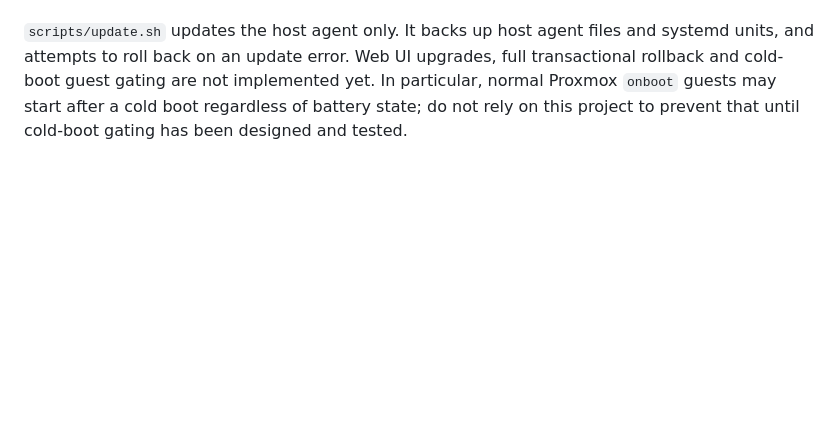
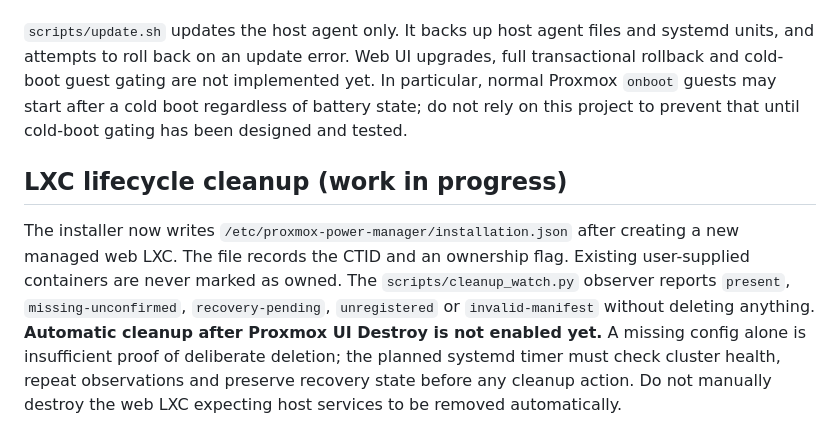
Before and after one commit to op1993/Proxmox-Power-Manager, a Markdown page: README.md, the part around the change. Rendered like a GitHub page; blank space fills up the shorter version.

Commit message:
docs: describe non-destructive LXC ownership observer and cleanup limitations

```diff
--- a/README.md
+++ b/README.md
@@ -260,3 +260,7 @@ The host agent deliberately owns suspend, RTC wake, guest shutdown and recovery.
 The installer verifies that the LXC can authenticate to the host HTTPS API, but it **does not automatically configure Proxmox firewall rules**. Restrict port 8765 to the web container. New installations keep `enabled=false`; do not enable unattended suspend until AC-loss, RTC wake and recovery are tested on the target hardware.
 
 `scripts/update.sh` updates the host agent only. It backs up host agent files and systemd units, and attempts to roll back on an update error. Web UI upgrades, full transactional rollback and cold-boot guest gating are not implemented yet. In particular, normal Proxmox `onboot` guests may start after a cold boot regardless of battery state; do not rely on this project to prevent that until cold-boot gating has been designed and tested.
+
+## LXC lifecycle cleanup (work in progress)
+
+The installer now writes `/etc/proxmox-power-manager/installation.json` after creating a new managed web LXC. The file records the CTID and an ownership flag. Existing user-supplied containers are never marked as owned. The `scripts/cleanup_watch.py` observer reports `present`, `missing-unconfirmed`, `recovery-pending`, `unregistered` or `invalid-manifest` without deleting anything. **Automatic cleanup after Proxmox UI Destroy is not enabled yet.** A missing config alone is insufficient proof of deliberate deletion; the planned systemd timer must check cluster health, repeat observations and preserve recovery state before any cleanup action. Do not manually destroy the web LXC expecting host services to be removed automatically.
```
